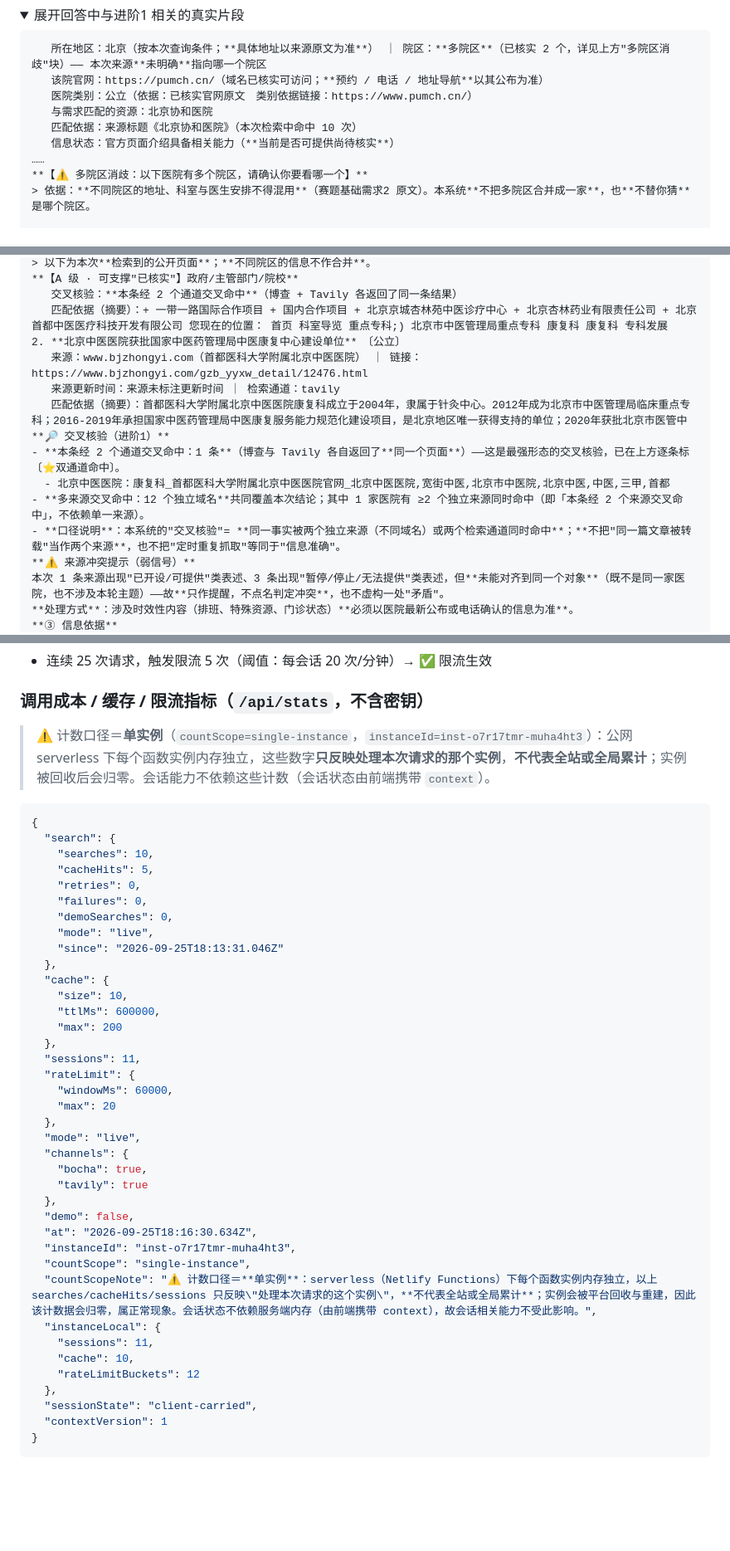
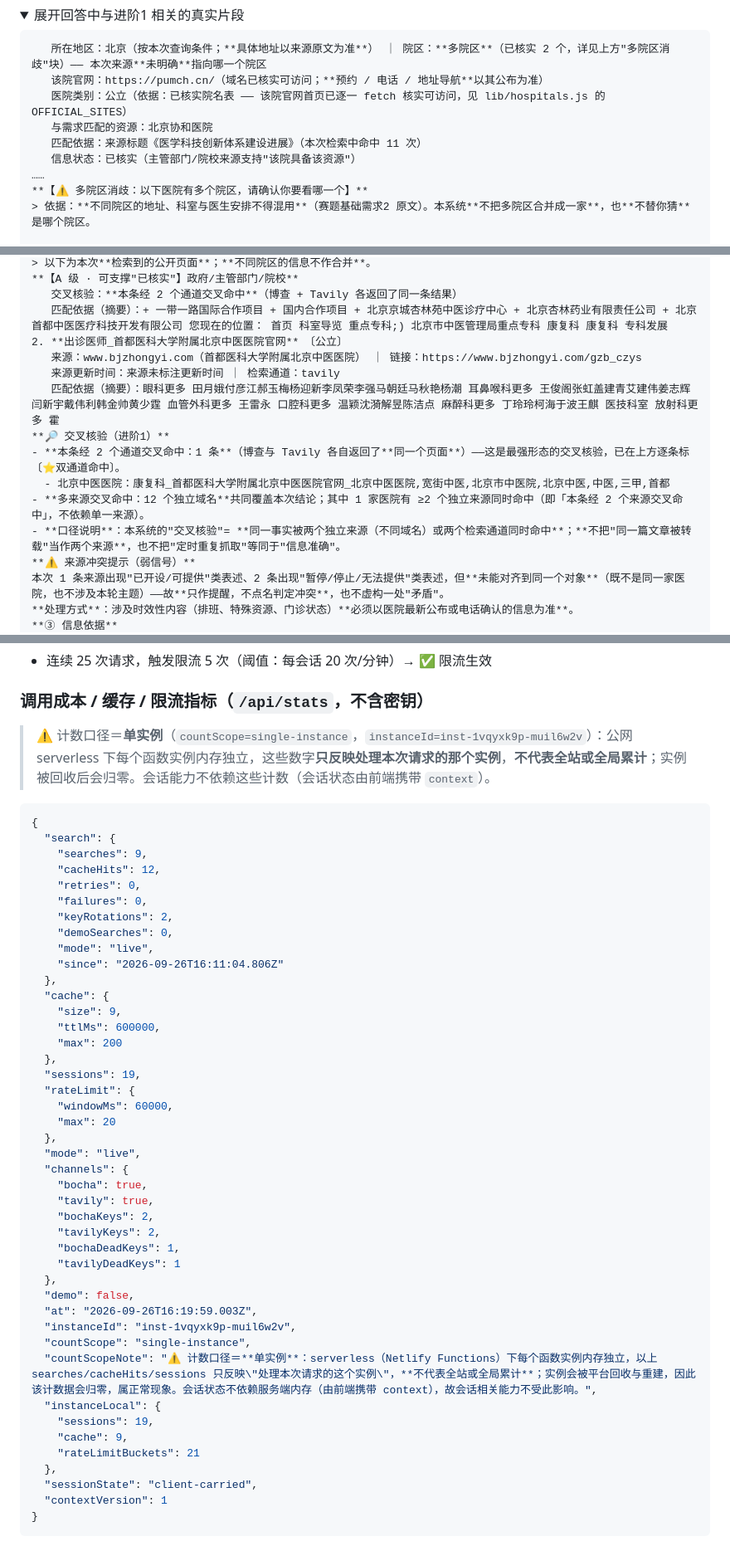
Before and after one commit to jing-zephyr/opc-hospital-assistant, a Markdown page: 进阶项实测证据.md, 3 parts joined by grey strips. Shown at 83% size. Drawn GitHub-style; folded sections open; blank space fills up the shorter version.

````diff
--- a/进阶项实测证据.md
+++ b/进阶项实测证据.md
@@ -44,10 +44,10 @@
 ```text
    所在地区：北京（按本次查询条件；**具体地址以来源原文为准**） ｜ 院区：**多院区**（已核实 2 个，详见上方"多院区消歧"块）—— 本次来源**未明确**指向哪一个院区
    该院官网：https://pumch.cn/（域名已核实可访问；**预约 / 电话 / 地址导航**以其公布为准）
-   医院类别：公立（依据：已核实官网原文　类别依据链接：https://www.pumch.cn/）
+   医院类别：公立（依据：已核实院名表 —— 该院官网首页已逐一 fetch 核实可访问，见 lib/hospitals.js 的 OFFICIAL_SITES）
    与需求匹配的资源：北京协和医院
-   匹配依据：来源标题《北京协和医院》（本次检索中命中 10 次）
-   信息状态：官方页面介绍具备相关能力（**当前是否可提供尚待核实**）
+   匹配依据：来源标题《医学科技创新体系建设进展》（本次检索中命中 11 次）
+   信息状态：已核实（主管部门/院校来源支持"该院具备该资源"）
 ……
 **【⚠️ 多院区消歧：以下医院有多个院区，请确认你要看哪一个】**
 > 依据：**不同院区的地址、科室与医生安排不得混用**（赛题基础需求2 原文）。本系统**不把多院区合并成一家**，也**不替你猜**是哪个院区。
@@ -118,16 +118,16 @@
 **【A 级 · 可支撑"已核实"】政府/主管部门/院校**
    交叉核验：**本条经 2 个通道交叉命中**（博查 + Tavily 各返回了同一条结果）
    匹配依据（摘要）：+ 一带一路国际合作项目 + 国内合作项目 + 北京京城杏林苑中医诊疗中心 + 北京杏林药业有限责任公司 + 北京首都中医医疗科技开发有限公司 您现在的位置： 首页 科室导览 重点专科;) 北京市中医管理局重点专科 康复科 康复科 专科发展
-2. **北京中医医院获批国家中医药管理局中医康复中心建设单位**　〔公立〕
-   来源：www.bjzhongyi.com（首都医科大学附属北京中医医院） ｜ 链接：https://www.bjzhongyi.com/gzb_yyxw_detail/12476.html
+2. **出诊医师_首都医科大学附属北京中医医院官网**　〔公立〕
+   来源：www.bjzhongyi.com（首都医科大学附属北京中医医院） ｜ 链接：https://www.bjzhongyi.com/gzb_czys
    来源更新时间：来源未标注更新时间 ｜ 检索通道：tavily
-   匹配依据（摘要）：首都医科大学附属北京中医医院康复科成立于2004年，隶属于针灸中心。2012年成为北京市中医管理局临床重点专科；2016-2019年承担国家中医药管理局中医康复服务能力规范化建设项目，是北京地区唯一获得支持的单位；2020年获批北京市医管中
+   匹配依据（摘要）：眼科更多 田月娥付彦江郝玉梅杨迎新李凤荣李强马朝廷马秋艳杨潮 耳鼻喉科更多 王俊阁张虹盖建青艾建伟姜志辉闫新宇戴伟利韩金帅黄少霆 血管外科更多 王雷永 口腔科更多 温颖沈漪解昱陈洁点 麻醉科更多 丁玲玲柯海于波王麒 医技科室 放射科更多 霍
 **🔎 交叉核验（进阶1）**
 - **本条经 2 个通道交叉命中：1 条**（博查与 Tavily 各自返回了**同一个页面**）——这是最强形态的交叉核验，已在上方逐条标 〔⭐双通道命中〕。
   - 北京中医医院：康复科_首都医科大学附属北京中医医院官网_北京中医医院,宽街中医,北京市中医院,北京中医,中医,三甲,首都
 - **多来源交叉命中：12 个独立域名**共同覆盖本次结论；其中 1 家医院有 ≥2 个独立来源同时命中（即「本条经 2 个来源交叉命中」，不依赖单一来源）。
 - **口径说明**：本系统的"交叉核验"= **同一事实被两个独立来源（不同域名）或两个检索通道同时命中**；**不把"同一篇文章被转载"当作两个来源**，也不把"定时重复抓取"等同于"信息准确"。
 **⚠️ 来源冲突提示（弱信号）**
-本次 1 条来源出现"已开设/可提供"类表述、3 条出现"暂停/停止/无法提供"类表述，但**未能对齐到同一个对象**（既不是同一家医院，也不涉及本轮主题）——故**只作提醒，不点名判定冲突**，也不虚构一处"矛盾"。
+本次 1 条来源出现"已开设/可提供"类表述、2 条出现"暂停/停止/无法提供"类表述，但**未能对齐到同一个对象**（既不是同一家医院，也不涉及本轮主题）——故**只作提醒，不点名判定冲突**，也不虚构一处"矛盾"。
 **处理方式**：涉及时效性内容（排班、特殊资源、门诊状态）**必须以医院最新公布或电话确认的信息为准**。
 **③ 信息依据**
@@ -508,25 +502,26 @@
 
 ### 调用成本 / 缓存 / 限流指标（`/api/stats`，不含密钥）
 
-> ⚠️ 计数口径＝**单实例**（`countScope=single-instance`，`instanceId=inst-o7r17tmr-muha4ht3`）：公网 serverless 下每个函数实例内存独立，这些数字**只反映处理本次请求的那个实例**，**不代表全站或全局累计**；实例被回收后会归零。会话能力不依赖这些计数（会话状态由前端携带 `context`）。
+> ⚠️ 计数口径＝**单实例**（`countScope=single-instance`，`instanceId=inst-1vqyxk9p-muil6w2v`）：公网 serverless 下每个函数实例内存独立，这些数字**只反映处理本次请求的那个实例**，**不代表全站或全局累计**；实例被回收后会归零。会话能力不依赖这些计数（会话状态由前端携带 `context`）。
 
 ```json
 {
   "search": {
-    "searches": 10,
-    "cacheHits": 5,
+    "searches": 9,
+    "cacheHits": 12,
     "retries": 0,
     "failures": 0,
+    "keyRotations": 2,
     "demoSearches": 0,
     "mode": "live",
-    "since": "2026-09-25T18:13:31.046Z"
+    "since": "2026-09-26T16:11:04.806Z"
   },
   "cache": {
-    "size": 10,
+    "size": 9,
     "ttlMs": 600000,
     "max": 200
   },
-  "sessions": 11,
+  "sessions": 19,
   "rateLimit": {
     "windowMs": 60000,
     "max": 20
@@ -534,17 +529,21 @@
   "mode": "live",
   "channels": {
     "bocha": true,
-    "tavily": true
+    "tavily": true,
+    "bochaKeys": 2,
+    "tavilyKeys": 2,
+    "bochaDeadKeys": 1,
+    "tavilyDeadKeys": 1
   },
   "demo": false,
-  "at": "2026-09-25T18:16:30.634Z",
-  "instanceId": "inst-o7r17tmr-muha4ht3",
+  "at": "2026-09-26T16:19:59.003Z",
+  "instanceId": "inst-1vqyxk9p-muil6w2v",
   "countScope": "single-instance",
   "countScopeNote": "⚠️ 计数口径＝**单实例**：serverless（Netlify Functions）下每个函数实例内存独立，以上 searches/cacheHits/sessions 只反映\"处理本次请求的这个实例\"，**不代表全站或全局累计**；实例会被平台回收与重建，因此该计数据会归零，属正常现象。会话状态不依赖服务端内存（由前端携带 context），故会话相关能力不受此影响。",
   "instanceLocal": {
-    "sessions": 11,
-    "cache": 10,
-    "rateLimitBuckets": 12
+    "sessions": 19,
+    "cache": 9,
+    "rateLimitBuckets": 21
   },
   "sessionState": "client-carried",
   "contextVersion": 1
````
Also changed, not shown: other parts of 进阶项实测证据.md (+40 -46 lines).
